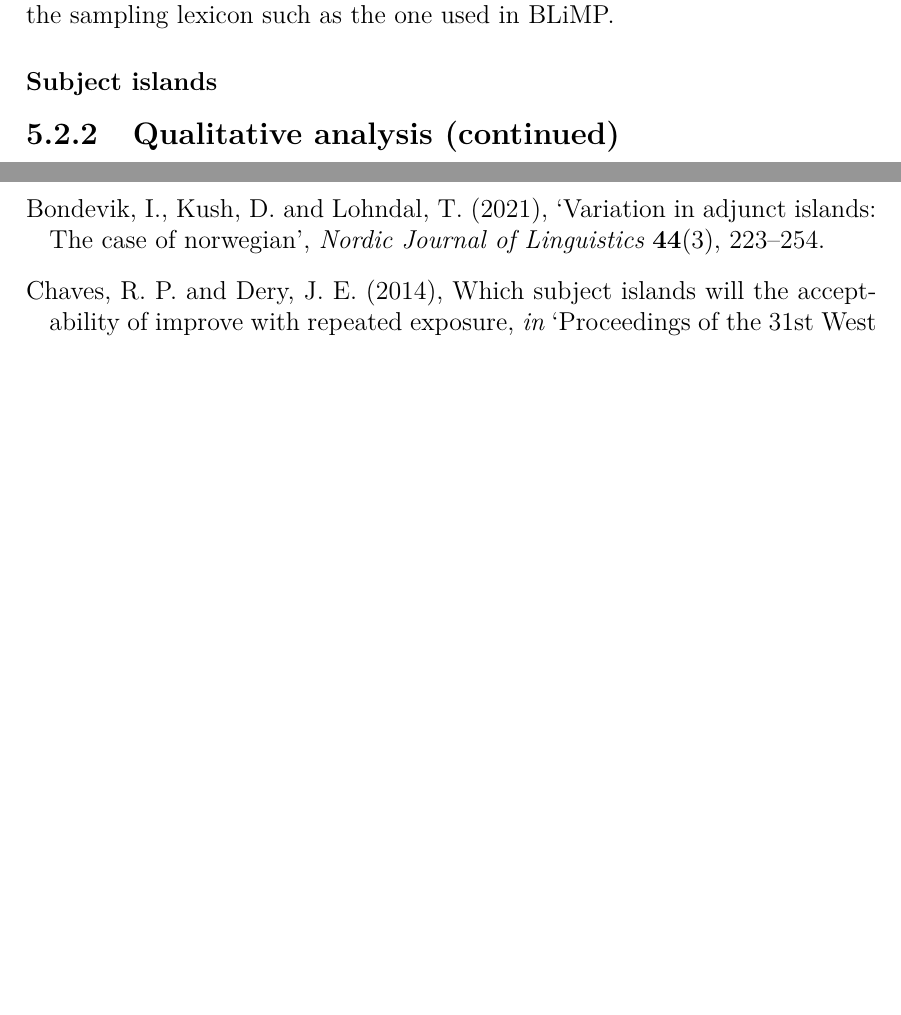
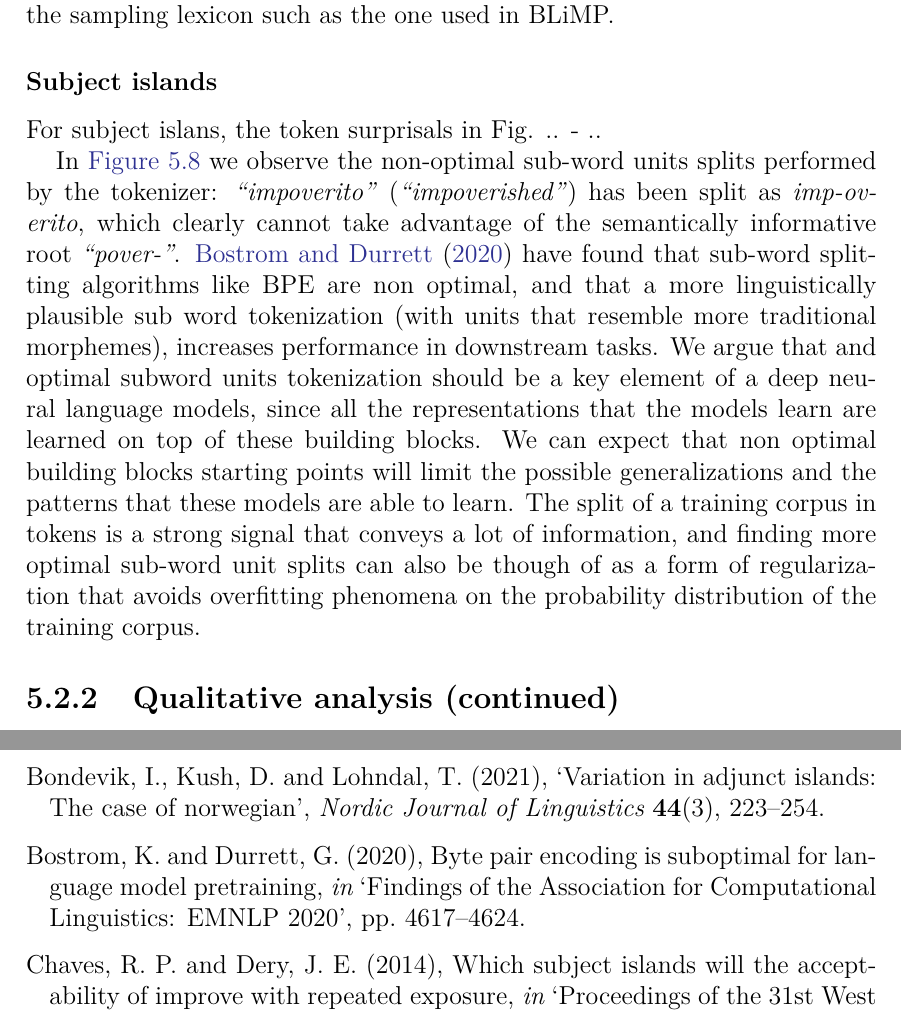
Before and after one commit to ml-utils/MasterThesis, a LaTeX thesis (main.tex, which reads chapters/Chapter1.tex): two parts of pages 51 and 79 of 84, joined at a grey line, cut so that both start at the same text, the shorter picture padded with empty space. Compiled offline with pdfLaTeX.

Commit message:
subword units tokenization discussion

```diff
--- a/chapters/Chapter1.tex
+++ b/chapters/Chapter1.tex
@@ -2963,6 +2963,11 @@ Factors like this can tilt the final factorial scores of an item, affecting its
 
 \subsubsection{Subject islands}
 
+For subject islans, the token surprisals in Fig. .. - ..
+
+In \autoref{fig:md_gpt_subject_item_152_surprisals} we observe the non-optimal sub-word units splits performed by the tokenizer: \textit{"impoverito"} (\textit{"impoverished"}) has been split as \textit{imp-ov-erito}, which clearly cannot take advantage of the semantically informative root \textit{"pover-"}. \citet{bostrom2020byte} have found that sub-word splitting algorithms like BPE % does Gpt/geppetto use BPE?
+are non optimal, and that a more linguistically plausible sub word tokenization (with units that resemble more traditional morphemes), increases performance in downstream tasks. We argue that and optimal subword units tokenization should be a key element of a deep neural language models, since all the representations that the models learn are learned on top of these building blocks. We can expect that non optimal building blocks starting points will limit the possible generalizations and the patterns that these models are able to learn. The split of a training corpus in tokens is a strong signal that conveys a lot of information, and finding more optimal sub-word unit splits can also be though of as a form of regularization that avoids overfitting phenomena on the probability distribution of the training corpus.
+
 \begin{figure}[p]
 	\centering
 	\includegraphics[width=1\textwidth]{images/Chapter1/token_surpisals/Madeddu_dbmdz_bert-base-italian-cased_wh_subject_islands_item_196.png}
```
